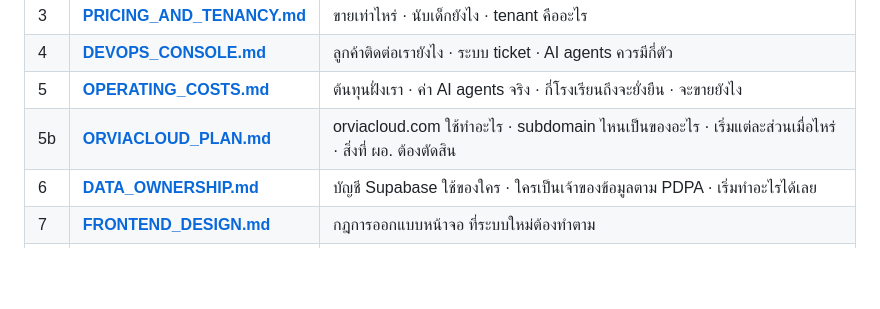
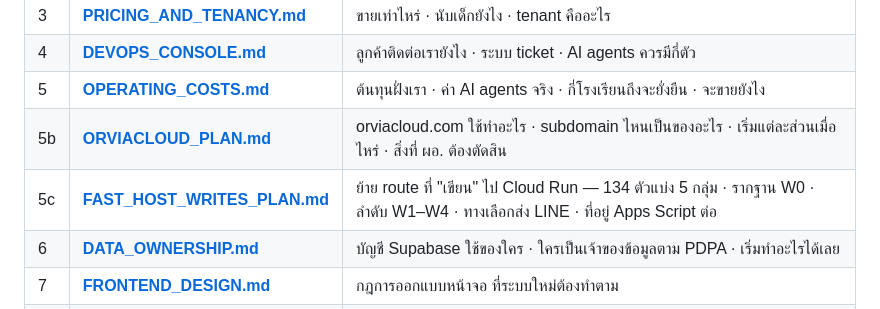
Before and after one commit to legeant04-dot/atom-nursery, a Markdown page: docs/README.md, the part around the change. Rendered like a GitHub page; blank space fills up the shorter version.

Commit message:
Docs: the plan for moving write routes to the fast host (W0-W4)
Co-Authored-By: Claude Opus 5.5 <noreply@anthropic.com>

```diff
--- a/docs/README.md
+++ b/docs/README.md
@@ -17,6 +17,7 @@ the work can start the same day, and so that none of it is carrying only in one
 | 4 | **[DEVOPS_CONSOLE.md](DEVOPS_CONSOLE.md)** | ลูกค้าติดต่อเรายังไง · ระบบ ticket · AI agents ควรมีกี่ตัว |
 | 5 | **[OPERATING_COSTS.md](OPERATING_COSTS.md)** | ต้นทุนฝั่งเรา · ค่า AI agents จริง · กี่โรงเรียนถึงจะยั่งยืน · จะขายยังไง |
 | 5b | **[ORVIACLOUD_PLAN.md](ORVIACLOUD_PLAN.md)** | orviacloud.com ใช้ทำอะไร · subdomain ไหนเป็นของอะไร · เริ่มแต่ละส่วนเมื่อไหร่ · สิ่งที่ ผอ. ต้องตัดสิน |
+| 5c | **[FAST_HOST_WRITES_PLAN.md](FAST_HOST_WRITES_PLAN.md)** | ย้าย route ที่ "เขียน" ไป Cloud Run — 134 ตัวแบ่ง 5 กลุ่ม · รากฐาน W0 · ลำดับ W1–W4 · ทางเลือกส่ง LINE · ที่อยู่ Apps Script ต่อ |
 | 6 | **[DATA_OWNERSHIP.md](DATA_OWNERSHIP.md)** | บัญชี Supabase ใช้ของใคร · ใครเป็นเจ้าของข้อมูลตาม PDPA · เริ่มทำอะไรได้เลย |
 | 7 | **[FRONTEND_DESIGN.md](FRONTEND_DESIGN.md)** | กฎการออกแบบหน้าจอ ที่ระบบใหม่ต้องทำตาม |
 | 8 | **[spec/roles/](spec/roles/)** | คู่มือการใช้งานครบทั้ง 5 บทบาท — **คือข้อกำหนดของระบบใหม่** |
```
Also changed, not shown: docs/FAST_HOST_WRITES_PLAN.md (added, +83 -0 lines).
